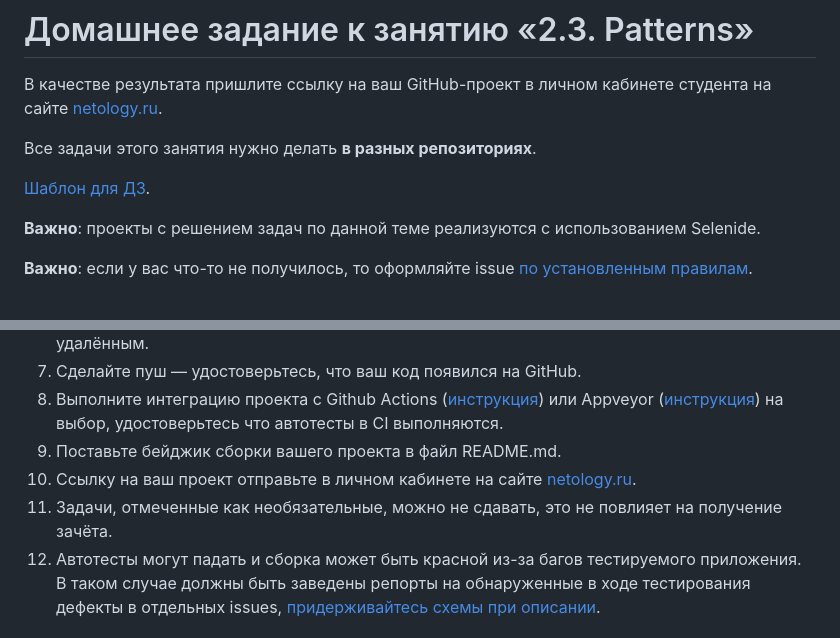
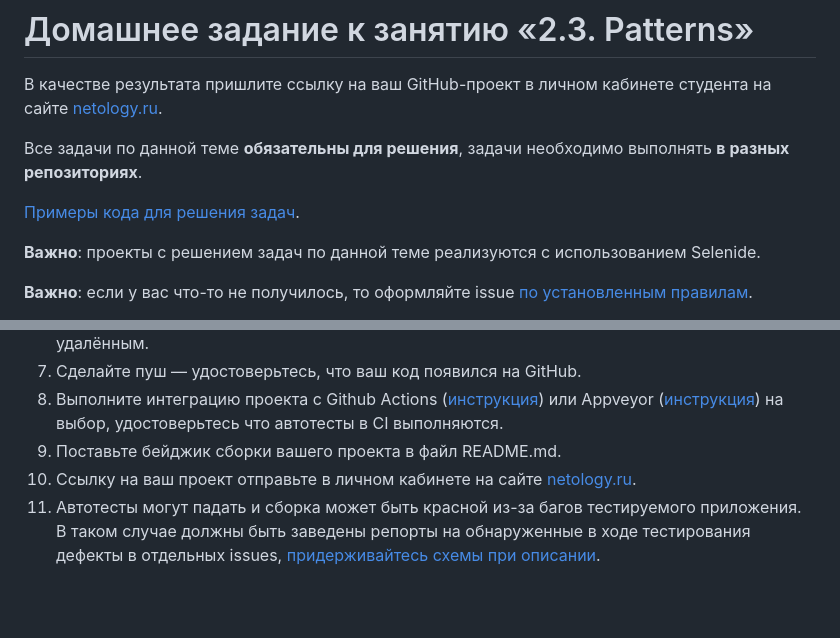
Before and after one commit to netology-code/aqa-homeworks, a Markdown page: patterns/README.md, 2 parts joined by grey strips. Rendered like a GitHub page; blank space fills up the shorter version.

```diff
--- a/patterns/README.md
+++ b/patterns/README.md
@@ -2,9 +2,9 @@
 
 В качестве результата пришлите ссылку на ваш GitHub-проект в личном кабинете студента на сайте [netology.ru](https://netology.ru).
 
-Все задачи этого занятия нужно делать **в разных репозиториях**.
+Все задачи по данной теме **обязательны для решения**, задачи необходимо выполнять **в разных репозиториях**.
 
-[Шаблон для ДЗ](https://github.com/netology-code/aqa-code/tree/master/patterns).
+[Примеры кода для решения задач](https://github.com/netology-code/aqa-code/tree/master/patterns).
 
 **Важно**: проекты с решением задач по данной теме реализуются с использованием Selenide.
 
@@ -24,7 +24,6 @@
 1. Выполните интеграцию проекта с Github Actions ([инструкция](../github-actions-integration)) или Appveyor ([инструкция](https://github.com/netology-code/aqa-homeworks/tree/master/api-ci#appveyor)) на выбор, удостоверьтесь что автотесты в CI выполняются.
 1. Поставьте бейджик сборки вашего проекта в файл README.md.
 1. Ссылку на ваш проект отправьте в личном кабинете на сайте [netology.ru](https://netology.ru).
-1. Задачи, отмеченные как необязательные, можно не сдавать, это не повлияет на получение зачёта.
 1. Автотесты могут падать и сборка может быть красной из-за багов тестируемого приложения. В таком случае должны быть заведены репорты на обнаруженные в ходе тестирования дефекты в отдельных issues, [придерживайтесь схемы при описании](../report-requirements.md).
 
 ## Настройка CI
```
Also changed, not shown: summary/README.md (+2 -2 lines), summary/pictures/form.jpg, summary/pictures/menu_1.jpg, summary/pictures/menu_2.jpg.
